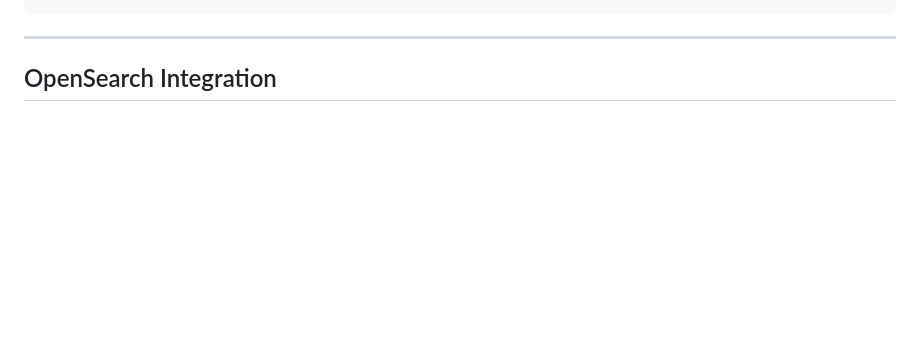
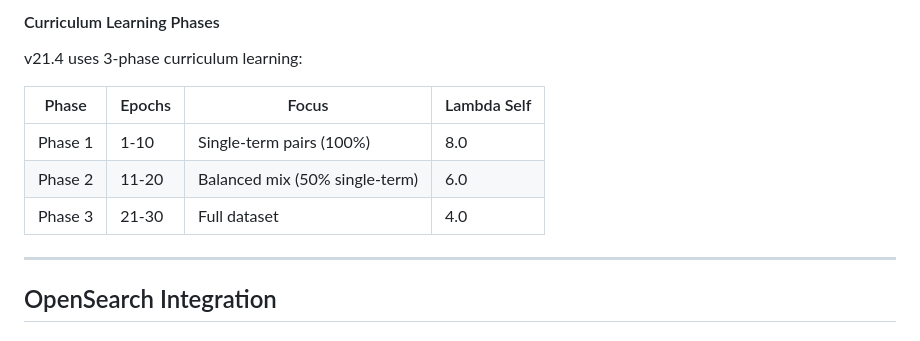
Before and after one commit to sa-project-private-repo/opensearch-neural-pre-train, a Markdown page: README.md, the part around one of its changes. GitHub-like rendering; blank space fills up the shorter version.

```diff
--- a/README.md
+++ b/README.md
@@ -229,3 +285,12 @@ Training data is loaded from HuggingFace datasets:
+#### Curriculum Learning Phases
+
+v21.4 uses 3-phase curriculum learning:
+
+| Phase | Epochs | Focus | Lambda Self |
+|-------|--------|-------|-------------|
+| Phase 1 | 1-10 | Single-term pairs (100%) | 8.0 |
+| Phase 2 | 11-20 | Balanced mix (50% single-term) | 6.0 |
+| Phase 3 | 21-30 | Full dataset | 4.0 |
 
 ---
 
```
Also changed, not shown: other parts of README.md (+62 -6 lines).
